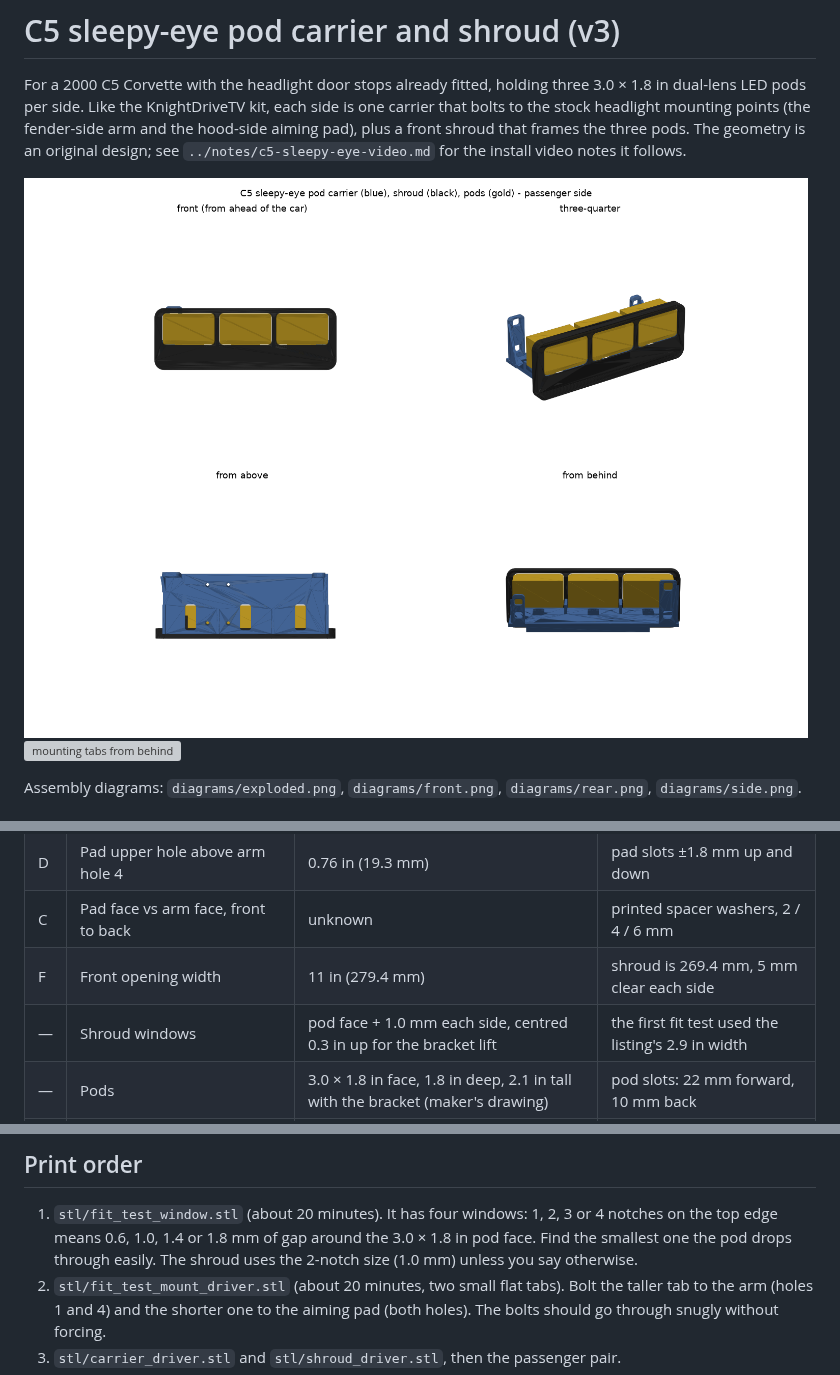
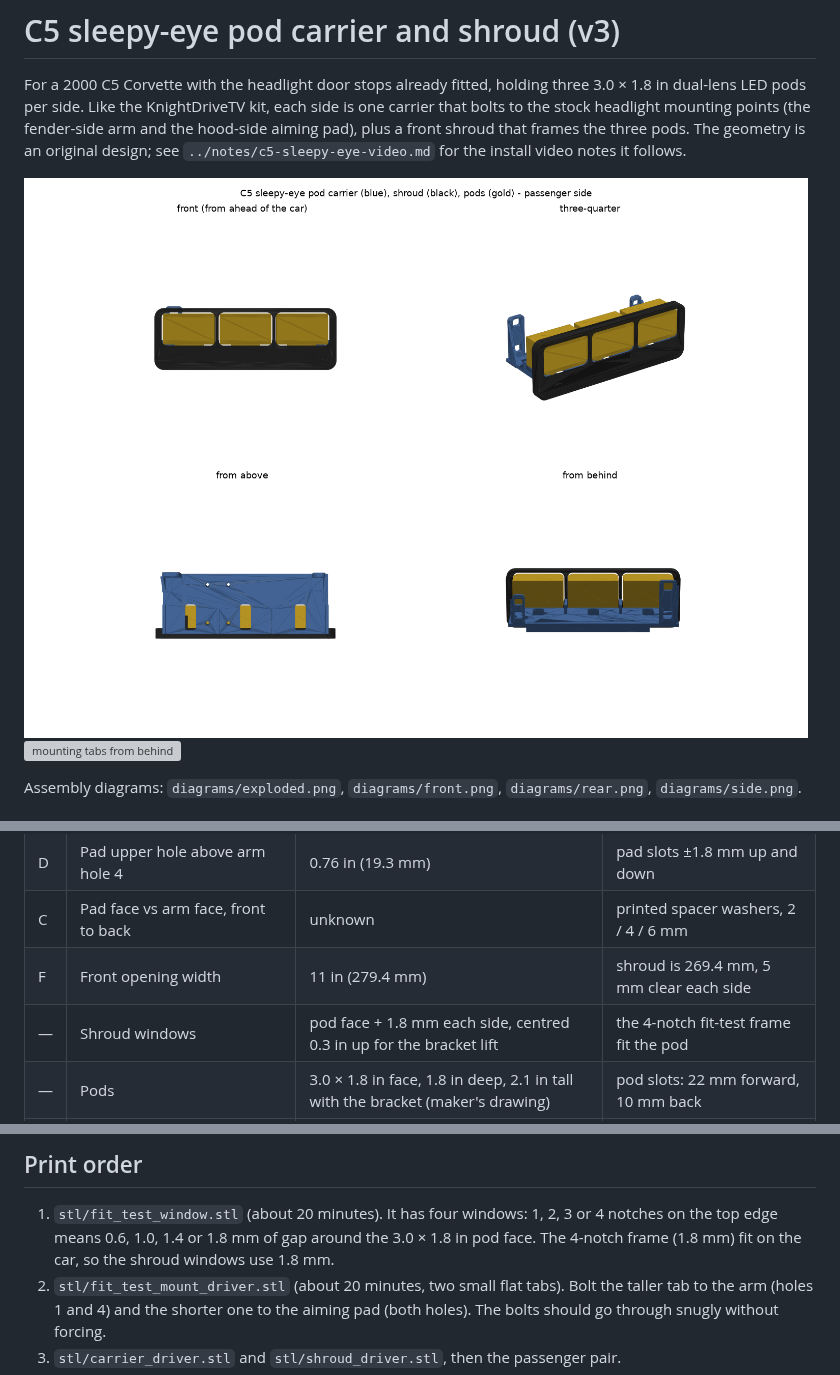
Before and after one commit to qman122/thesetupedit, a Markdown page: c5-shroud/README.md, 3 parts joined by grey strips. Drawn GitHub-style; pictures changed too: c5-shroud/preview/assembly.png; grey boxes are pictures that could not be loaded.

```diff
--- a/c5-shroud/README.md
+++ b/c5-shroud/README.md
@@ -24,7 +24,7 @@ is a short slot, sized snug (6.3 mm) on an M6 bolt so the bolt stays put while y
 | D | Pad upper hole above arm hole 4 | 0.76 in (19.3 mm) | pad slots ±1.8 mm up and down |
 | C | Pad face vs arm face, front to back | unknown | printed spacer washers, 2 / 4 / 6 mm |
 | F | Front opening width | 11 in (279.4 mm) | shroud is 269.4 mm, 5 mm clear each side |
-| — | Shroud windows | pod face + 1.0 mm each side, centred 0.3 in up for the bracket lift | the first fit test used the listing's 2.9 in width |
+| — | Shroud windows | pod face + 1.8 mm each side, centred 0.3 in up for the bracket lift | the 4-notch fit-test frame fit the pod |
 | — | Pods | 3.0 × 1.8 in face, 1.8 in deep, 2.1 in tall with the bracket (maker's drawing) | pod slots: 22 mm forward, 10 mm back |
 | — | Pod stud | about 8 mm (5/16 in), in 8.6 mm floor slots | — |
 | — | Mounting bolts | M6 × 1.0, 10 mm flange nuts | — |
@@ -64,8 +64,7 @@ long pod slots and the shroud's slotted tabs take up the fore-aft part of that.
 
 1. `stl/fit_test_window.stl` (about 20 minutes). It has four windows: 1, 2, 3 or 4 notches
    on the top edge means 0.6, 1.0, 1.4 or 1.8 mm of gap around the 3.0 × 1.8 in pod face.
-   Find the smallest one the pod drops through easily. The shroud uses the 2-notch size
-   (1.0 mm) unless you say otherwise.
+   The 4-notch frame (1.8 mm) fit on the car, so the shroud windows use 1.8 mm.
 2. `stl/fit_test_mount_driver.stl` (about 20 minutes, two small flat tabs). Bolt the taller
    tab to the arm (holes 1 and 4) and the shorter one to the aiming pad (both holes).
    The bolts should go through snugly without forcing.
```
Also changed, not shown: 10 other files.
